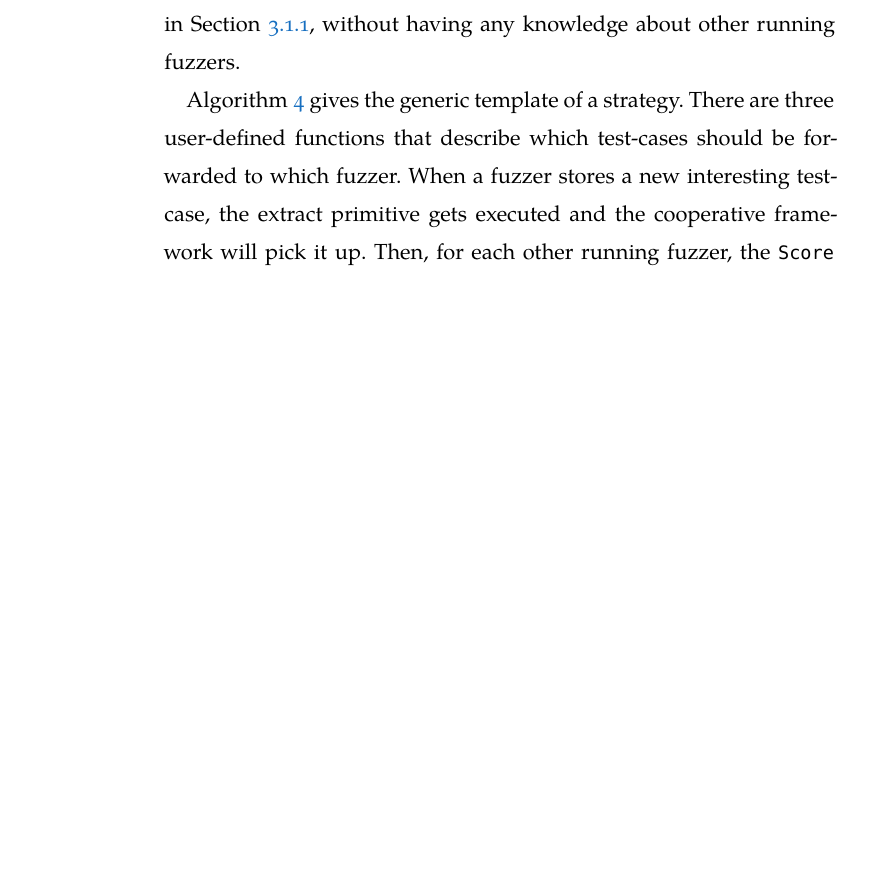
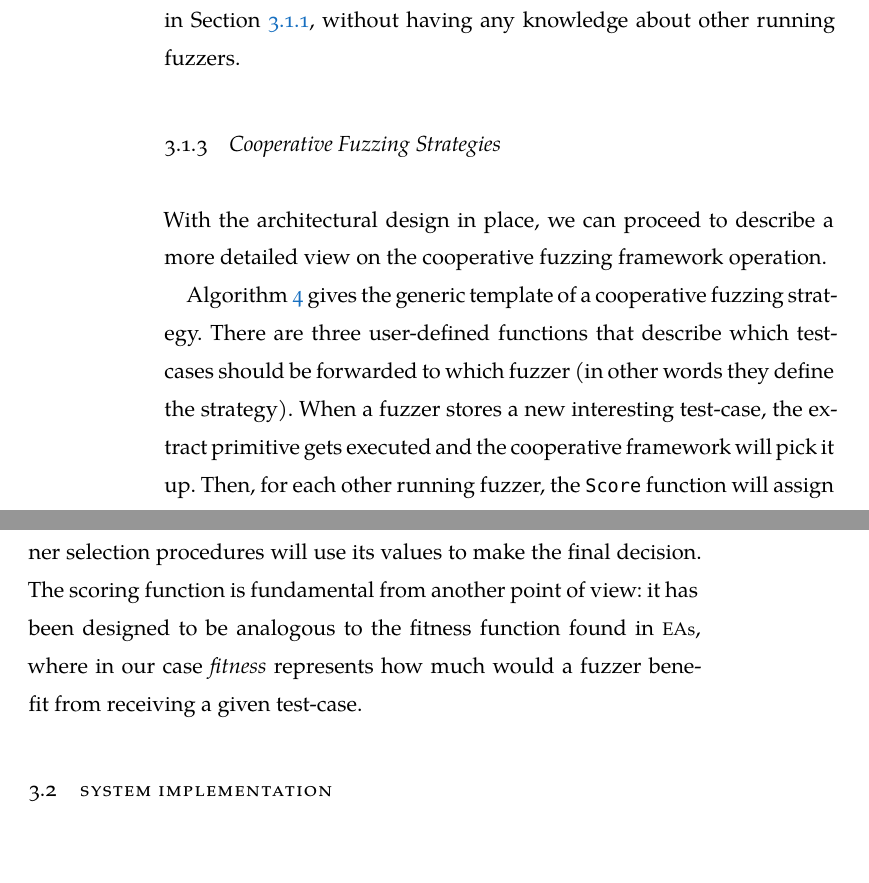
Before and after one commit to acidghost/master-thesis-writeup, a LaTeX thesis (thesis.tex, which reads chapters/system.tex): part of page 32 of 41 before the commit and two parts of pages 32 and 35 of 43 after it, the two joined at a grey line, cut so that both start at the same text, the shorter picture padded with empty space. Compiled offline with LuaLaTeX; a missing font is replaced by an installed copy or a similar font.

Commit message:
started coop strategies

```diff
--- a/chapters/system.tex
+++ b/chapters/system.tex
@@ -131,6 +131,11 @@ communicates directly only with the central decisional unit by means of the
 common interface described in Section~\ref{sec:system-design-api}, without
 having any knowledge about other running fuzzers.
 
+\subsection{Cooperative Fuzzing Strategies}
+% describe strategies for cooperation and metrics
+With the architectural design in place, we can proceed to describe a more
+detailed view on the cooperative fuzzing framework operation.
+
 \begin{algorithm}
     \DontPrintSemicolon
     \SetKwFunction{Score}{Score}
@@ -172,10 +177,9 @@ having any knowledge about other running fuzzers.
 \label{algo:system-strategy}
 \end{algorithm}
 
-Algorithm~\ref{algo:system-strategy} gives the generic template of a strategy.
-There are three user-defined functions that describe which test-cases should be
-forwarded to which fuzzer.  When a fuzzer stores a new interesting test-case,
-the extract primitive gets executed and the cooperative framework will pick it
-up. Then, for each other running fuzzer, the \texttt{Score} function will assign
-a numeric value representative of some measurement on the test-case in relation
-to the fuzzer's state. These numeric values are then used in two \emph{winner
+Algorithm~\ref{algo:system-strategy} gives the generic template of a cooperative
+fuzzing strategy. There are three user-defined functions that describe which
+test-cases should be forwarded to which fuzzer (in other words they define the
+strategy). When a fuzzer stores a new interesting test-case, the extract
+primitive gets executed and the cooperative framework will pick it up. Then, for
+each other running fuzzer, the \texttt{Score} function will assign a numeric
@@ -188,2 +198,12 @@ the window set $W_f$ of inputs collected since the previous round.
+the winner selection procedures will use its values to make the final decision.
+The scoring function is fundamental from another point of view: it has been
+designed to be analogous to the fitness function found in \acp{EA}, where in our
+case \emph{fitness} represents how much would a fuzzer benefit from receiving a
+given test-case.
+
+% TODO: example of metrics
+
+% TODO: describe possible winning conditions
+
 \section{System Implementation}
 % TODO: describe uberfuzz implementation
```
Also changed, not shown: chapters/system.tex (6 more changed lines).
